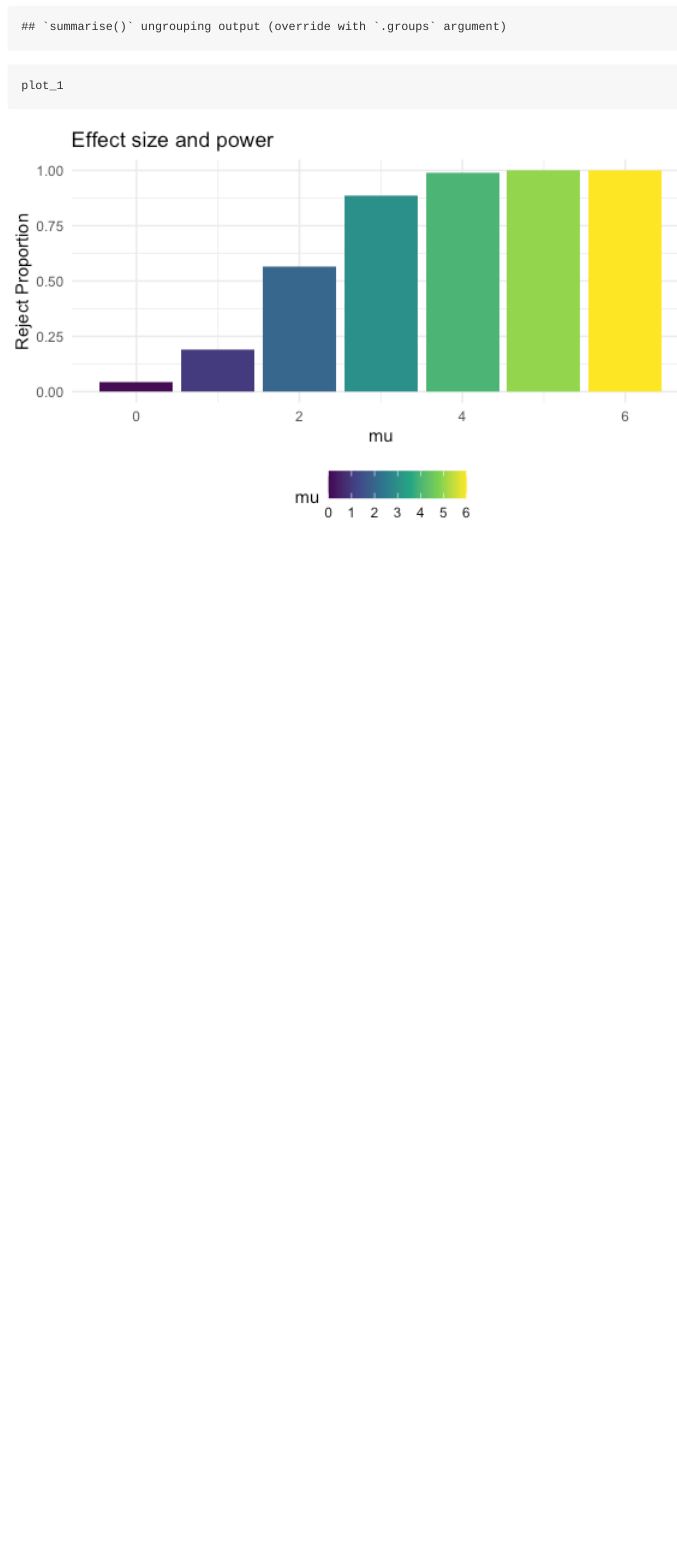
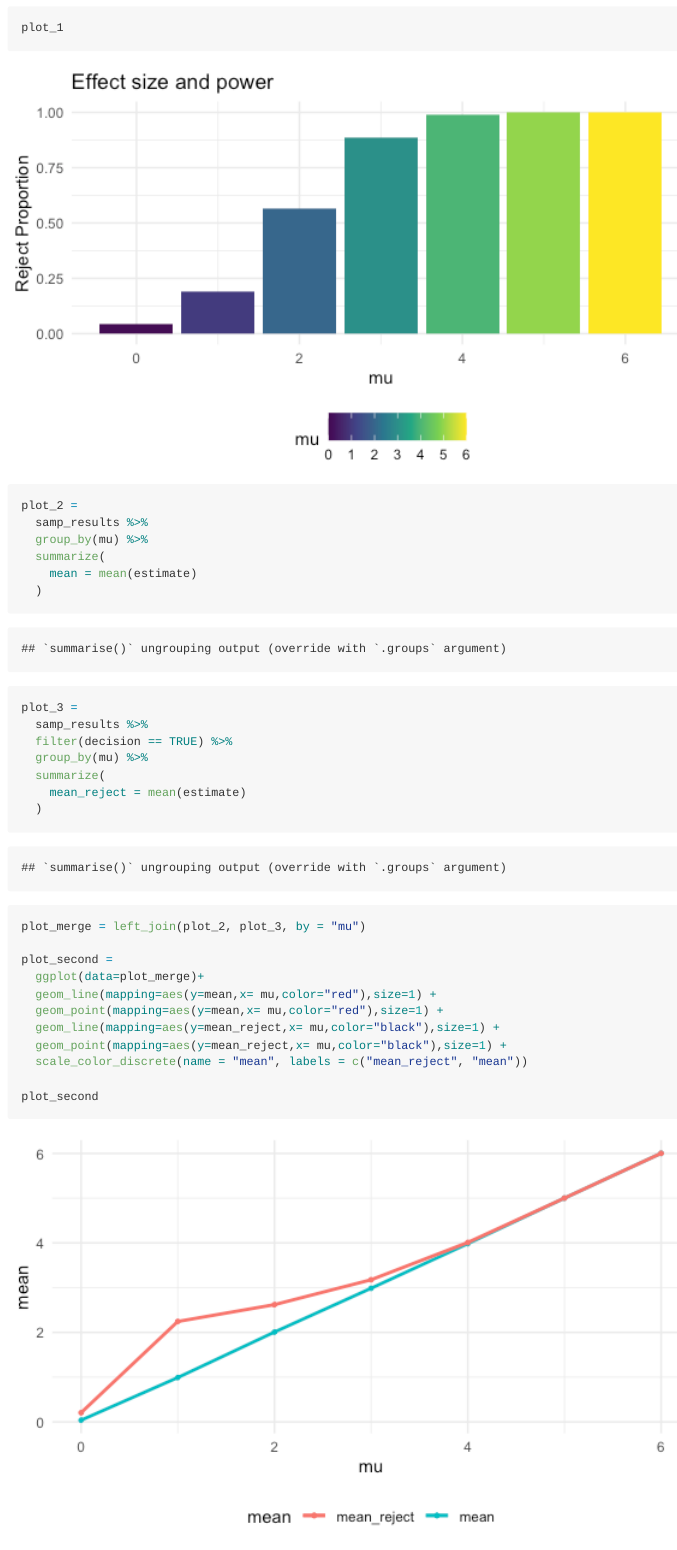
Before and after one commit to hanyulu2/p8105_hl3439_hw5, an R Markdown document (p8105_hw5_hl3439.Rmd): the page in a window 1100 px wide, from 4850 px down before the commit and from 4910 px down after it. The pictures show the output file p8105_hw5_hl3439.md that the author committed with the source, drawn offline in the style of GitHub; long lines of code are wrapped.

Commit message:
plot refined

````diff
--- a/p8105_hw5_hl3439.Rmd
+++ b/p8105_hw5_hl3439.Rmd
@@ -213,3 +213,33 @@ plot_1 =
 
 plot_1
 ```
+
+```{r}
+plot_2 =
+  samp_results %>%
+  group_by(mu) %>%
+  summarize(
+    mean = mean(estimate)
+  )
+
+
+plot_3 =
+  samp_results %>%
+  filter(decision == TRUE) %>%
+  group_by(mu) %>%
+  summarize(
+    mean_reject = mean(estimate)
+  )
+
+plot_merge = left_join(plot_2, plot_3, by = "mu")
+
+plot_second =
+  ggplot(data=plot_merge)+
+  geom_line(mapping=aes(y=mean,x= mu,color="red"),size=1) +
+  geom_point(mapping=aes(y=mean,x= mu,color="red"),size=1) +
+  geom_line(mapping=aes(y=mean_reject,x= mu,color="black"),size=1) +
+  geom_point(mapping=aes(y=mean_reject,x= mu,color="black"),size=1) +
+  scale_color_discrete(name = "mean", labels = c("mean_reject", "mean"))
+
+plot_second
+```
````
Also changed, not shown: p8105_hw5_hl3439.md, p8105_hw5_hl3439_files/figure-gfm/unnamed-chunk-10-1.png (added).
